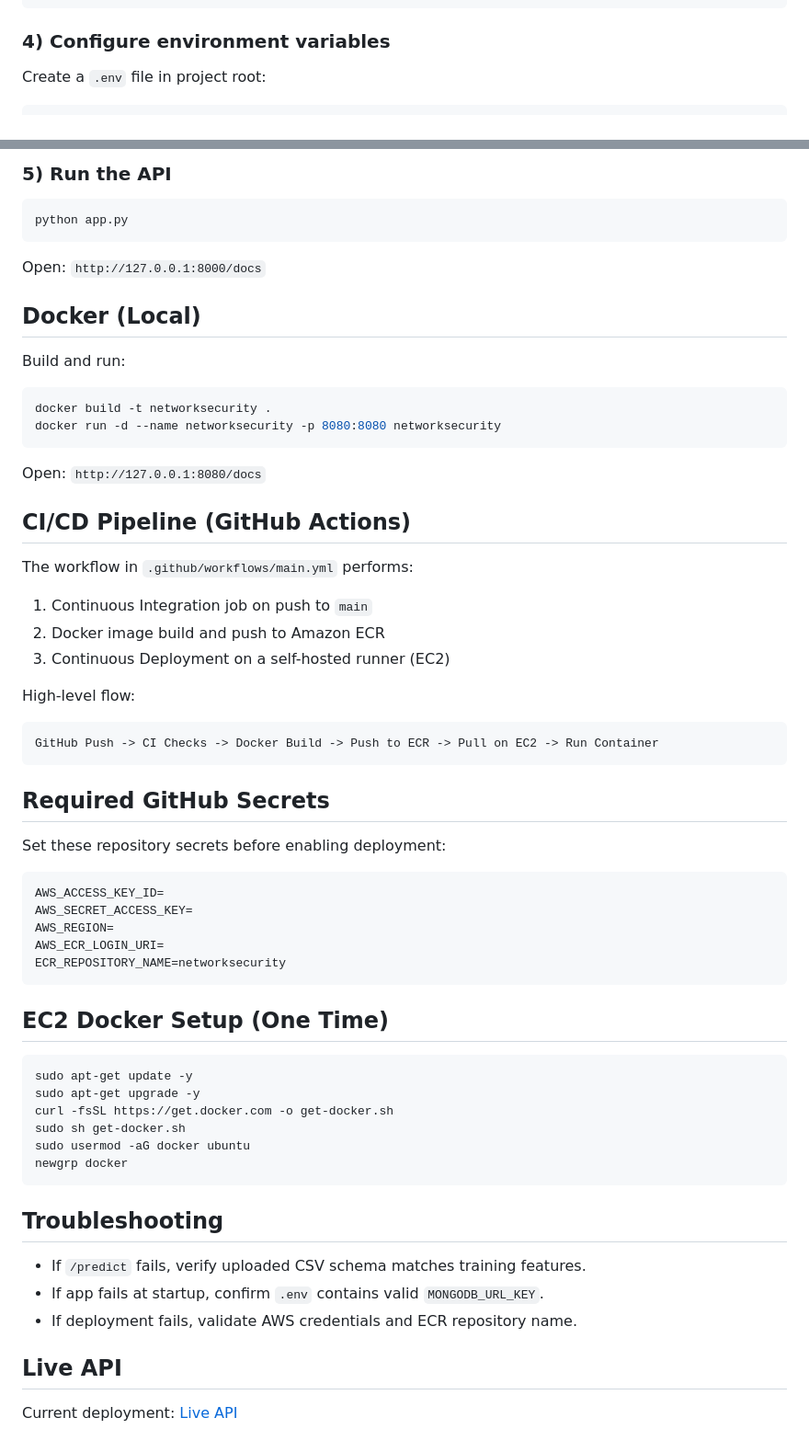
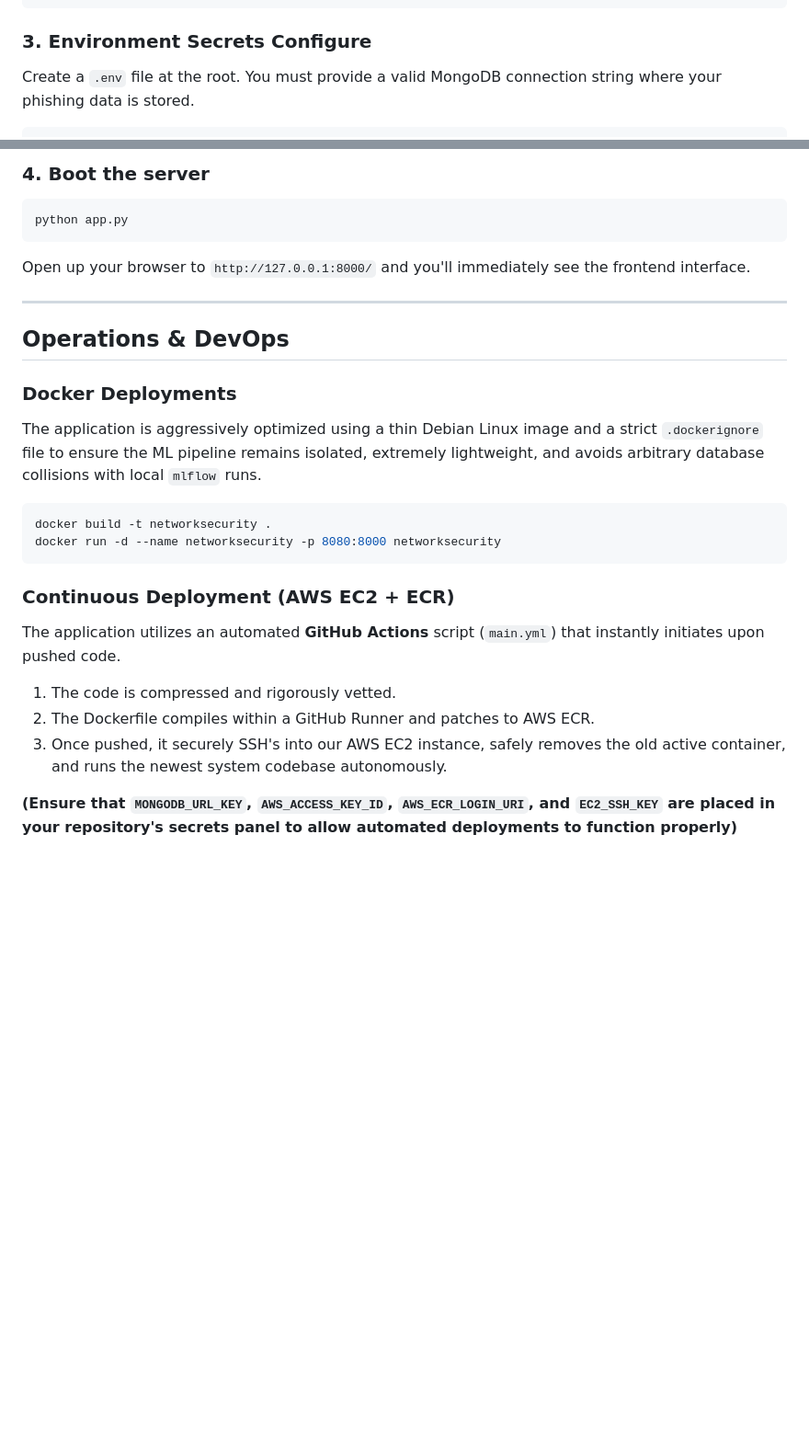
Before and after one commit to alwaysprince05/networksecurity, a Markdown page: README.md, 2 parts joined by grey strips. Shown at 92% size. GitHub-like rendering; blank space fills up the shorter version.

Commit message:
docs: update README to reflect UI updates, new endpoints, and architecture

````diff
--- a/README.md
+++ b/README.md
@@ -78,8 +78,6 @@ source .venv/bin/activate
 pip install -r requirements.txt
 ```
 
-### 4) Configure environment variables
-
-Create a `.env` file in project root:
-
+### 3. Environment Secrets Configure
+Create a `.env` file at the root. You must provide a valid MongoDB connection string where your phishing data is stored.
 ```env
@@ -87,67 +85,26 @@ MONGODB_URL_KEY=<your_mongodb_connection_string>
 ```
 
-### 5) Run the API
-
+### 4. Boot the server
 ```bash
 python app.py
 ```
+Open up your browser to `http://127.0.0.1:8000/` and you'll immediately see the frontend interface.
 
-Open: `http://127.0.0.1:8000/docs`
+---
 
-## Docker (Local)
+## Operations & DevOps
 
-Build and run:
-
+### Docker Deployments
+The application is aggressively optimized using a thin Debian Linux image and a strict `.dockerignore` file to ensure the ML pipeline remains isolated, extremely lightweight, and avoids arbitrary database collisions with local `mlflow` runs.
 ```bash
 docker build -t networksecurity .
-docker run -d --name networksecurity -p 8080:8080 networksecurity
+docker run -d --name networksecurity -p 8080:8000 networksecurity
 ```
 
-Open: `http://127.0.0.1:8080/docs`
+### Continuous Deployment (AWS EC2 + ECR)
+The application utilizes an automated **GitHub Actions** script (`main.yml`) that instantly initiates upon pushed code.
+1. The code is compressed and rigorously vetted.
+2. The Dockerfile compiles within a GitHub Runner and patches to AWS ECR.
+3. Once pushed, it securely SSH's into our AWS EC2 instance, safely removes the old active container, and runs the newest system codebase autonomously.
 
-## CI/CD Pipeline (GitHub Actions)
-
-The workflow in `.github/workflows/main.yml` performs:
-
-1. Continuous Integration job on push to `main`
-2. Docker image build and push to Amazon ECR
-3. Continuous Deployment on a self-hosted runner (EC2)
-
-High-level flow:
-
-```text
-GitHub Push -> CI Checks -> Docker Build -> Push to ECR -> Pull on EC2 -> Run Container
-```
-
-## Required GitHub Secrets
-
-Set these repository secrets before enabling deployment:
-
-```env
-AWS_ACCESS_KEY_ID=
-AWS_SECRET_ACCESS_KEY=
-AWS_REGION=
-AWS_ECR_LOGIN_URI=
-ECR_REPOSITORY_NAME=networksecurity
-```
-
-## EC2 Docker Setup (One Time)
-
-```bash
-sudo apt-get update -y
-sudo apt-get upgrade -y
-curl -fsSL https://get.docker.com -o get-docker.sh
-sudo sh get-docker.sh
-sudo usermod -aG docker ubuntu
-newgrp docker
-```
-
-## Troubleshooting
-
-- If `/predict` fails, verify uploaded CSV schema matches training features.
-- If app fails at startup, confirm `.env` contains valid `MONGODB_URL_KEY`.
-- If deployment fails, validate AWS credentials and ECR repository name.
-
-## Live API
-
-Current deployment: [Live API](http://15.206.81.166:8080/docs)
+**(Ensure that `MONGODB_URL_KEY`, `AWS_ACCESS_KEY_ID`, `AWS_ECR_LOGIN_URI`, and `EC2_SSH_KEY` are placed in your repository's secrets panel to allow automated deployments to function properly)**
````
Also changed, not shown: other parts of README.md (+56 -56 lines).
